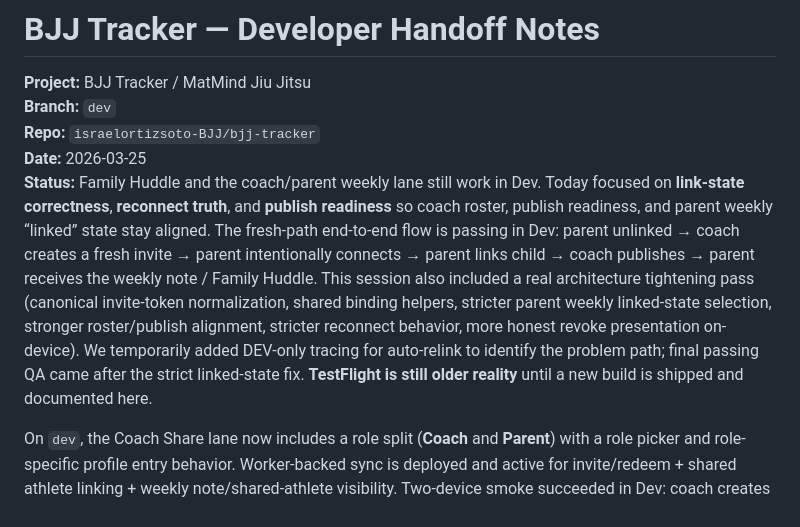
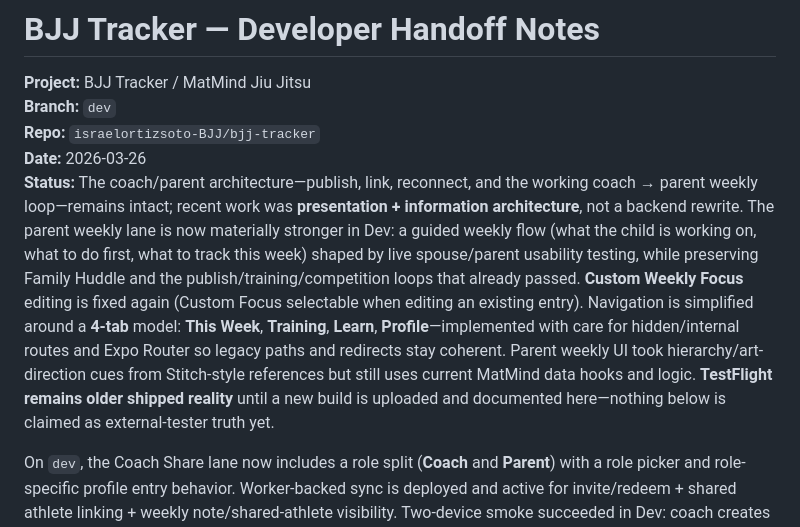
Before and after one commit to israelortizsoto-BJJ/bjj-tracker, a Markdown page: docs/dev-handoff.md, the part around one of its changes. GitHub-like rendering.

```diff
--- a/docs/dev-handoff.md
+++ b/docs/dev-handoff.md
@@ -72,8 +73,8 @@ Keep a dedicated build terminal untouched while EAS runs; use a separate tab for
 **Project:** BJJ Tracker / MatMind Jiu Jitsu
 **Branch:** `dev`
 **Repo:** `israelortizsoto-BJJ/bjj-tracker`
-**Date:** 2026-03-25
-**Status:** Family Huddle and the coach/parent weekly lane still work in Dev. Today focused on **link-state correctness**, **reconnect truth**, and **publish readiness** so coach roster, publish readiness, and parent weekly “linked” state stay aligned. The fresh-path end-to-end flow is passing in Dev: parent unlinked → coach creates a fresh invite → parent intentionally connects → parent links child → coach publishes → parent receives the weekly note / Family Huddle. This session also included a real architecture tightening pass (canonical invite-token normalization, shared binding helpers, stricter parent weekly linked-state selection, stronger roster/publish alignment, stricter reconnect behavior, more honest revoke presentation on-device). We temporarily added DEV-only tracing for auto-relink to identify the problem path; final passing QA came after the strict linked-state fix. **TestFlight is still older reality** until a new build is shipped and documented here.
+**Date:** 2026-03-26
+**Status:** The coach/parent architecture—publish, link, reconnect, and the working coach → parent weekly loop—remains intact; recent work was **presentation + information architecture**, not a backend rewrite. The parent weekly lane is now materially stronger in Dev: a guided weekly flow (what the child is working on, what to do first, what to track this week) shaped by live spouse/parent usability testing, while preserving Family Huddle and the publish/training/competition loops that already passed. **Custom Weekly Focus** editing is fixed again (Custom Focus selectable when editing an existing entry). Navigation is simplified around a **4-tab** model: **This Week**, **Training**, **Learn**, **Profile**—implemented with care for hidden/internal routes and Expo Router so legacy paths and redirects stay coherent. Parent weekly UI took hierarchy/art-direction cues from Stitch-style references but still uses current MatMind data hooks and logic. **TestFlight remains older shipped reality** until a new build is uploaded and documented here—nothing below is claimed as external-tester truth yet.
 
 On `dev`, the Coach Share lane now includes a role split (**Coach** and **Parent**) with a role picker and role-specific profile entry behavior. Worker-backed sync is deployed and active for invite/redeem + shared athlete linking + weekly note/shared-athlete visibility. Two-device smoke succeeded in Dev: coach creates invite, parent accepts invite, parent adds athlete, and coach sees the athlete as linked. Current limitation remains unchanged for deeper data: parent-entered **training logs** and **competition data** still do **not** sync back to coach and remain local-only on the parent side.
 
```
Also changed, not shown: other parts of docs/dev-handoff.md (+42 -22 lines), docs/project-core-files.md (+28 -25 lines), docs/recaps/2026-03-26_dev-recap.md (added, +38 -0 lines).
